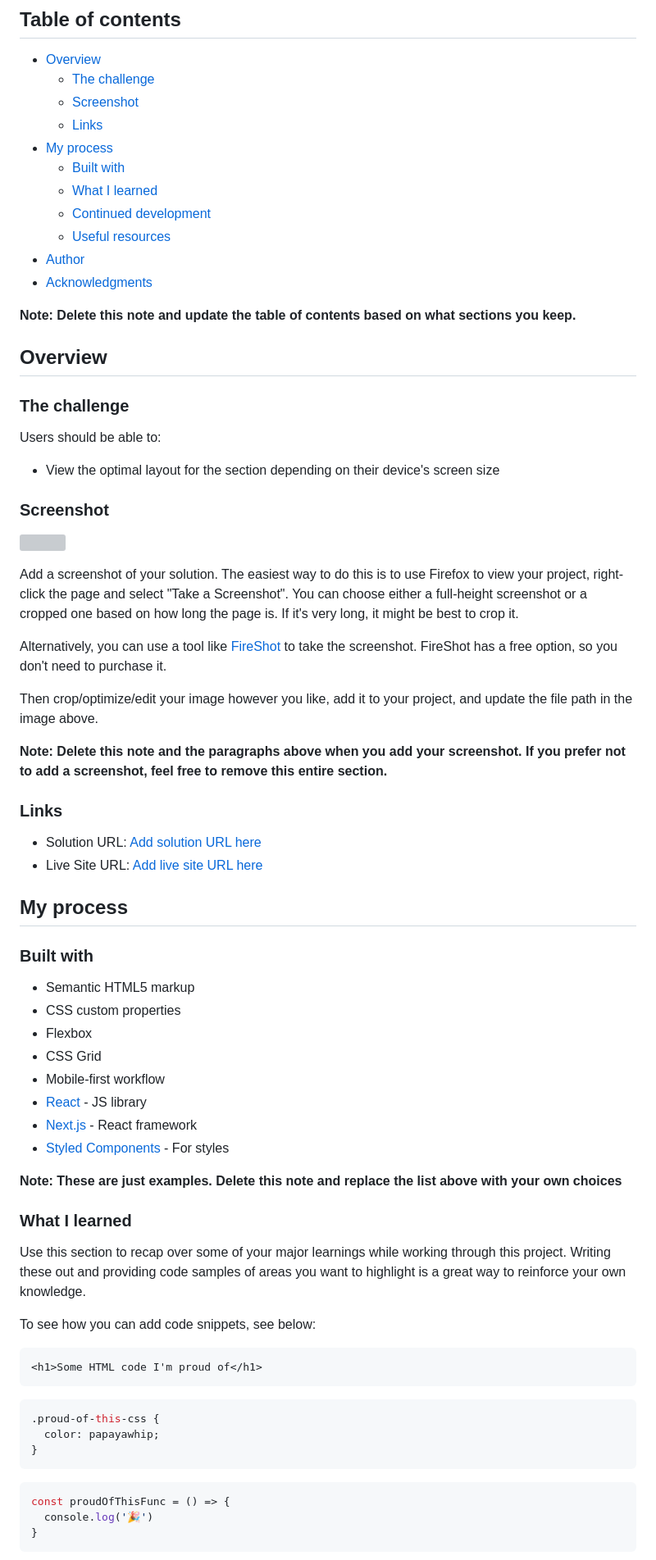
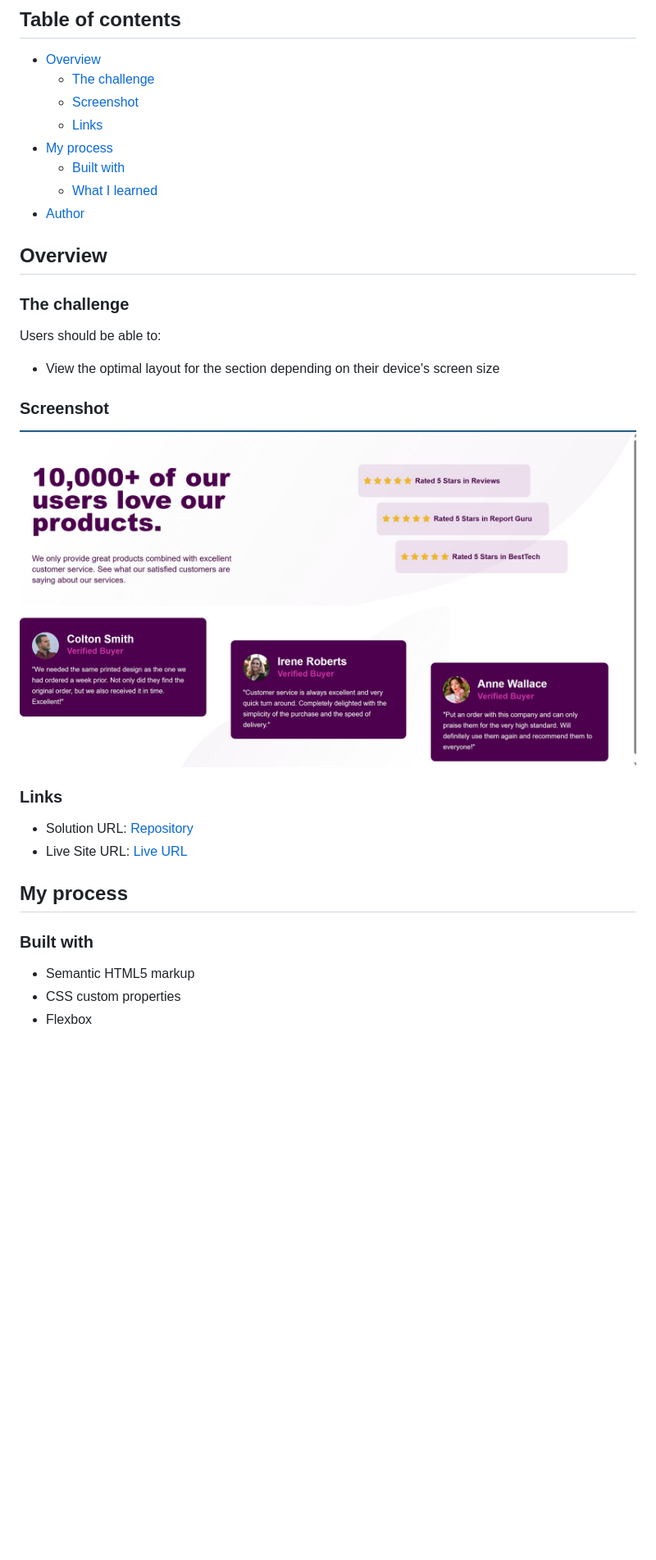
Before and after one commit to FrantiskaAli/socialProofSection, a Markdown page: README-template.md, the part around the change printed below. Shown: that part at 82% size. GitHub-like rendering; pictures changed too: images/screenshot.jpg (added); blank space fills up the shorter version; grey boxes are pictures that could not be loaded.

Commit message:
final touch ups and readme

````diff
--- a/README-template.md
+++ b/README-template.md
@@ -11,12 +11,10 @@ This is a solution to the [Social proof section challenge on Frontend Mentor](ht
 - [My process](#my-process)
   - [Built with](#built-with)
   - [What I learned](#what-i-learned)
-  - [Continued development](#continued-development)
-  - [Useful resources](#useful-resources)
 - [Author](#author)
-- [Acknowledgments](#acknowledgments)
 
-**Note: Delete this note and update the table of contents based on what sections you keep.**
+
+
 
 ## Overview
 
@@ -28,20 +26,13 @@ Users should be able to:
 
 ### Screenshot
 
-![](./screenshot.jpg)
+![Screenchot](./images/screenshot.jpg)
 
-Add a screenshot of your solution. The easiest way to do this is to use Firefox to view your project, right-click the page and select "Take a Screenshot". You can choose either a full-height screenshot or a cropped one based on how long the page is. If it's very long, it might be best to crop it.
-
-Alternatively, you can use a tool like [FireShot](https://getfireshot.com/) to take the screenshot. FireShot has a free option, so you don't need to purchase it.
-
-Then crop/optimize/edit your image however you like, add it to your project, and update the file path in the image above.
-
-**Note: Delete this note and the paragraphs above when you add your screenshot. If you prefer not to add a screenshot, feel free to remove this entire section.**
 
 ### Links
 
-- Solution URL: [Add solution URL here](https://your-solution-url.com)
-- Live Site URL: [Add live site URL here](https://your-live-site-url.com)
+- Solution URL: [Repository](https://github.com/FrantiskaAli/socialProofSection)
+- Live Site URL: [Live URL](https://frantiskaali.github.io/socialProofSection)
 
 ## My process
 
@@ -50,31 +41,4 @@ Then crop/optimize/edit your image however you like, add it to your project, and
 - Semantic HTML5 markup
 - CSS custom properties
 - Flexbox
-- CSS Grid
-- Mobile-first workflow
-- [React](https://reactjs.org/) - JS library
-- [Next.js](https://nextjs.org/) - React framework
-- [Styled Components](https://styled-components.com/) - For styles
 
-**Note: These are just examples. Delete this note and replace the list above with your own choices**
-
-### What I learned
-
-Use this section to recap over some of your major learnings while working through this project. Writing these out and providing code samples of areas you want to highlight is a great way to reinforce your own knowledge.
-
-To see how you can add code snippets, see below:
-
-```html
-<h1>Some HTML code I'm proud of</h1>
-```
-```css
-.proud-of-this-css {
-  color: papayawhip;
-}
-```
-```js
-const proudOfThisFunc = () => {
-  console.log('🎉')
-}
-```
-
````
Also changed, not shown: other parts of README-template.md (+2 -27 lines), 2 other files.
